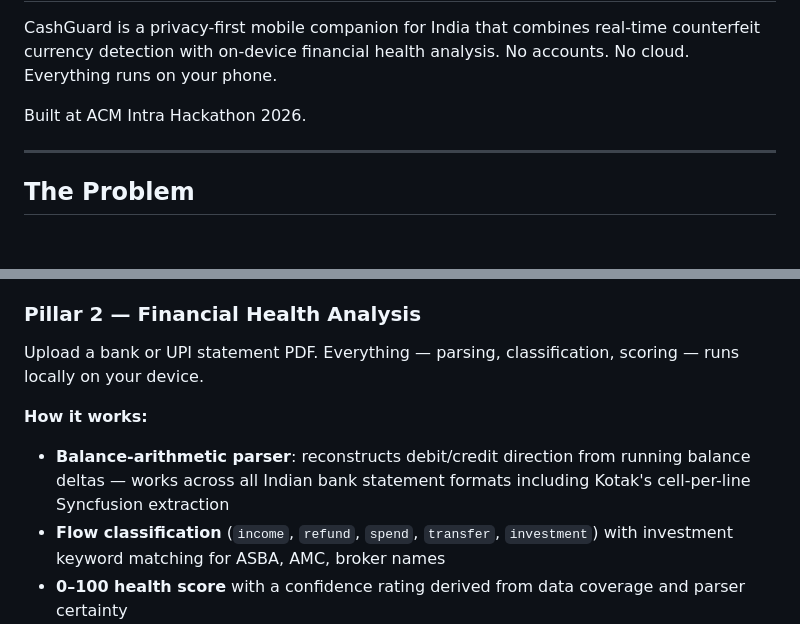
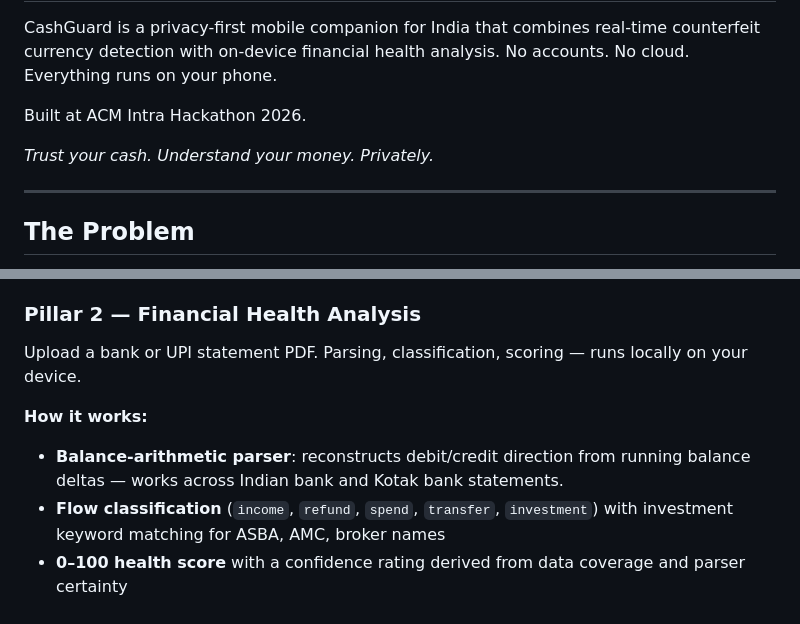
Before and after one commit to BeastCodZ/acmintra, a Markdown page: README.md, 2 parts joined by grey strips. Drawn GitHub-style; blank space fills up the shorter version.

```diff
--- a/README.md
+++ b/README.md
@@ -3,6 +6,8 @@
 CashGuard is a privacy-first mobile companion for India that combines real-time counterfeit currency detection with on-device financial health analysis. No accounts. No cloud. Everything runs on your phone.
 
 Built at ACM Intra Hackathon 2026.
+
+*Trust your cash. Understand your money. Privately.*
 
 ---
 
@@ -27,10 +32,10 @@ Point your camera at any Indian currency note. CashGuard returns a **Genuine / F
 
 ### Pillar 2 — Financial Health Analysis
 
-Upload a bank or UPI statement PDF. Everything — parsing, classification, scoring — runs locally on your device.
+Upload a bank or UPI statement PDF. Parsing, classification, scoring — runs locally on your device.
 
 **How it works:**
-- **Balance-arithmetic parser**: reconstructs debit/credit direction from running balance deltas — works across all Indian bank statement formats including Kotak's cell-per-line Syncfusion extraction
+- **Balance-arithmetic parser**: reconstructs debit/credit direction from running balance deltas — works across Indian bank and Kotak bank statements.
 - **Flow classification** (`income`, `refund`, `spend`, `transfer`, `investment`) with investment keyword matching for ASBA, AMC, broker names
 - **0–100 health score** with a confidence rating derived from data coverage and parser certainty
 - **Cash-flow breakdown**: animated income vs spend dual-tone bar, savings rate, net this period
```
Also changed, not shown: other parts of README.md (+4 -1 lines).
